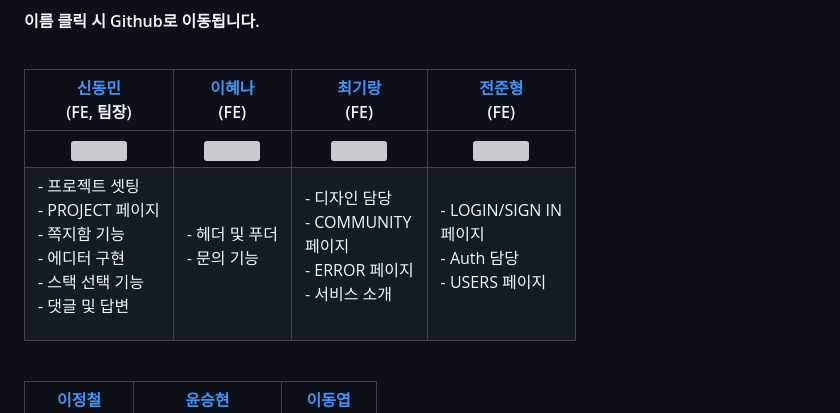
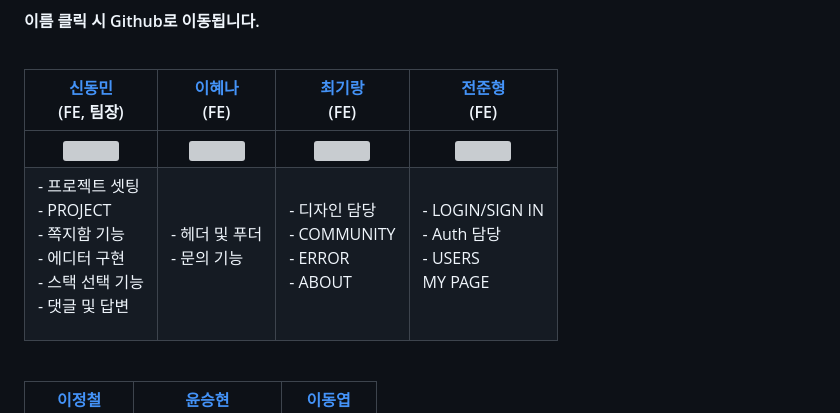
Before and after one commit to codestates-seb/seb43_main_032, a Markdown page: README.md, the part around the change. GitHub-like rendering; grey boxes are pictures that could not be loaded.

```diff
--- a/README.md
+++ b/README.md
@@ -31,7 +31,7 @@
 | [신동민](https://github.com/shdomi8599)<br>(FE, 팀장)| [이혜나](https://github.com/hazellee0914)<br>(FE)| [최기랑](https://github.com/choigirang)<br>(FE)| [전준형](https://github.com/latemarch)<br>(FE)|
 |:----------------:|:----------------:|:----------------:|:----------------:|
 | <img src='https://github.com/codestates-seb/seb43_main_032/assets/118104644/4864d4d8-35fe-4ae7-8402-abb68495dd1c' width='100'> | <img src='https://github.com/codestates-seb/seb43_main_032/assets/118104644/30bf5eee-ddbd-4728-81f9-afbd78ed216d' width='100'/> | <img src='https://github.com/codestates-seb/seb43_main_032/assets/118104644/d42ebf0c-198f-491f-955f-ce5dc742df96' width='100'/> | <img src='https://github.com/codestates-seb/seb43_main_032/assets/118104644/dac454ab-2372-41ff-94e5-2b780478b8da' width='100'/> |
-|<p align="left">- 프로젝트 셋팅<br/>- PROJECT 페이지<br/>- 쪽지함 기능<br/>- 에디터 구현<br/>- 스택 선택 기능<br/>- 댓글 및 답변</p>|<p align="left">- 헤더 및 푸더<br/>- 문의 기능</p>|<p align="left">- 디자인 담당<br/>- COMMUNITY<br>페이지<br/>- ERROR 페이지<br/>- 서비스 소개</p>|<p align="left">- LOGIN/SIGN IN<br>페이지<br/>- Auth 담당<br/>- USERS 페이지</p>|
+|<p align="left">- 프로젝트 셋팅<br/>- PROJECT<br/>- 쪽지함 기능<br/>- 에디터 구현<br/>- 스택 선택 기능<br/>- 댓글 및 답변</p>|<p align="left">- 헤더 및 푸더<br/>- 문의 기능</p>|<p align="left">- 디자인 담당<br/>- COMMUNITY<br/>- ERROR<br/>- ABOUT</p>|<p align="left">- LOGIN/SIGN IN<br/>- Auth 담당<br/>- USERS<br>MY PAGE</p>|
 
 <br>
 
```
